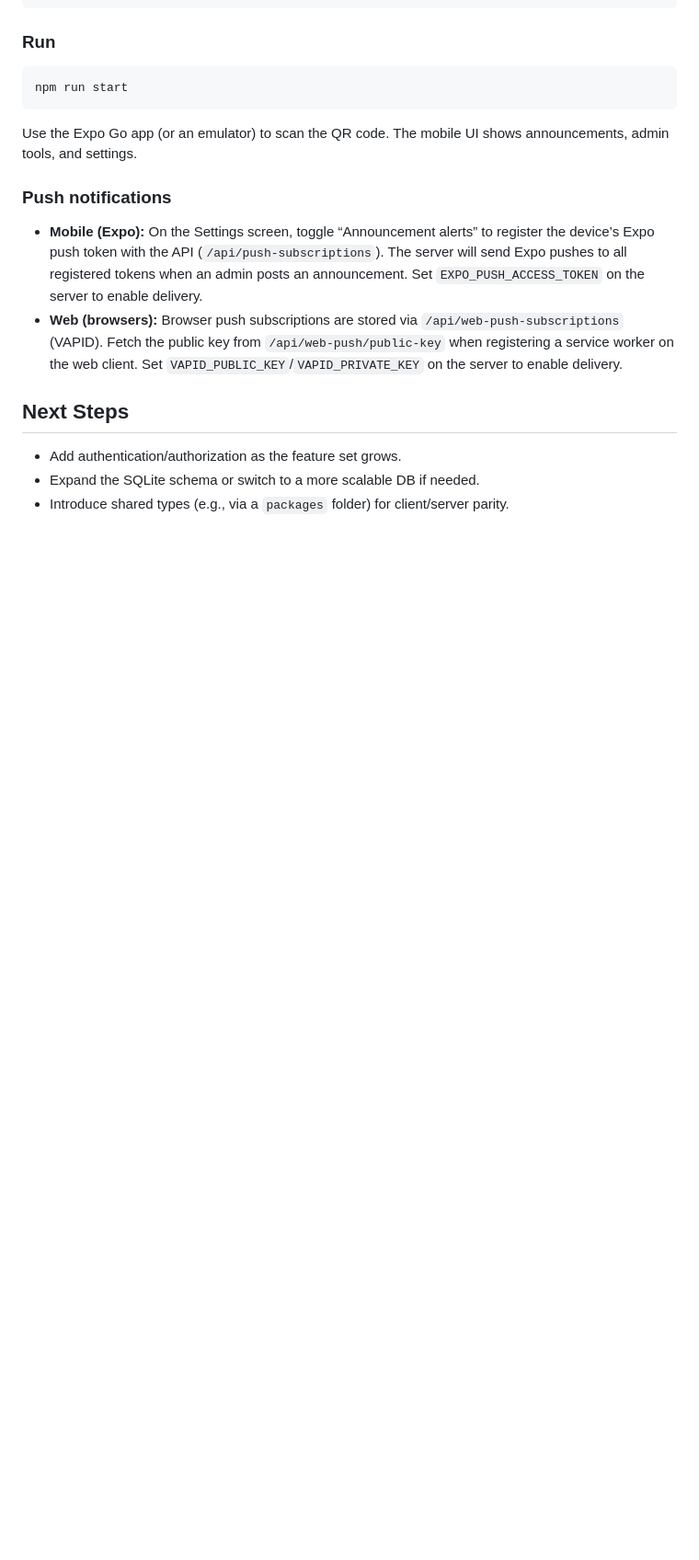
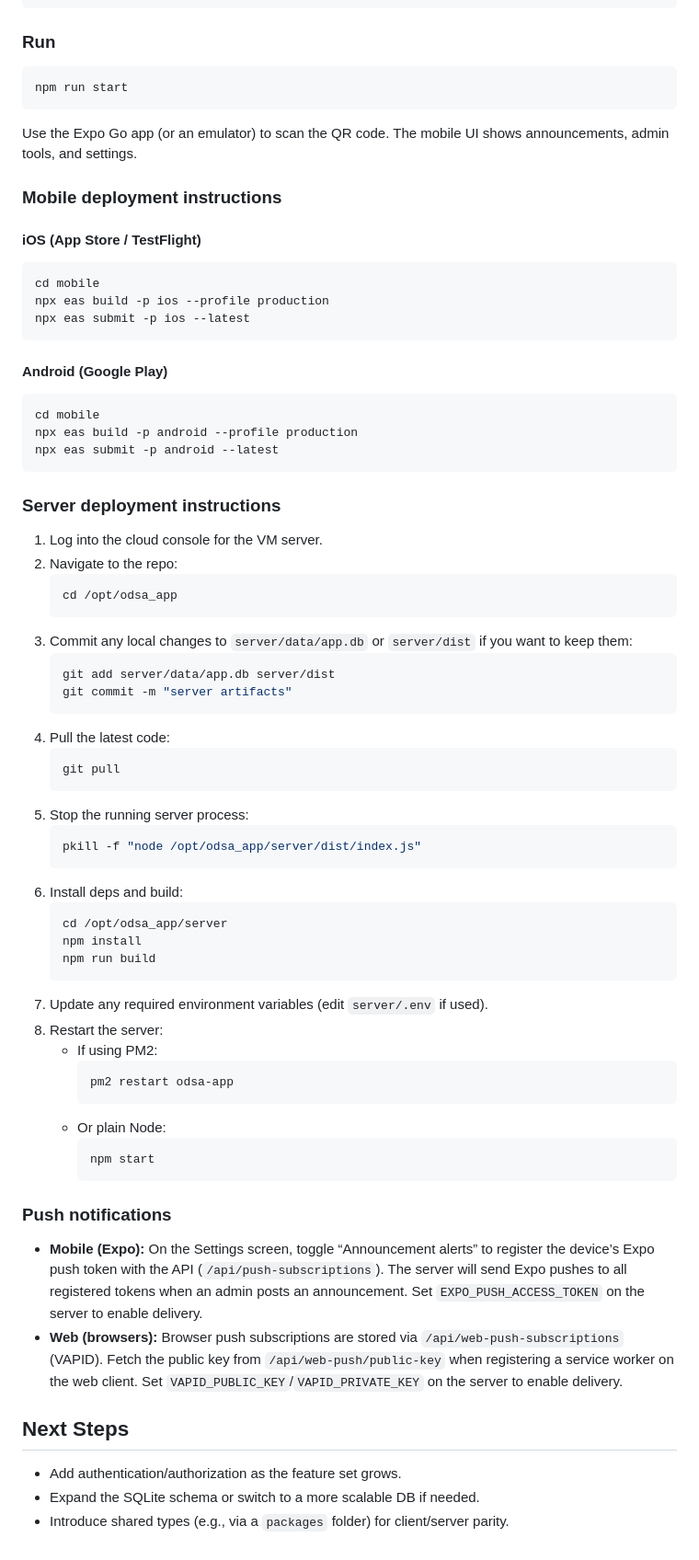
Before and after one commit to ryanbeasley/odsa_app, a Markdown page: README.md, the part around the change. Shown: that part at 92% size. GitHub-like rendering; blank space fills up the shorter version.

Commit message:
update deployment instructions and include auto deploy for google play
remove the bad thing

````diff
--- a/README.md
+++ b/README.md
@@ -103,6 +103,61 @@ npm run start
 
 Use the Expo Go app (or an emulator) to scan the QR code. The mobile UI shows announcements, admin tools, and settings.
 
+### Mobile deployment instructions
+
+#### iOS (App Store / TestFlight)
+
+```bash
+cd mobile
+npx eas build -p ios --profile production
+npx eas submit -p ios --latest
+```
+
+#### Android (Google Play)
+
+```bash
+cd mobile
+npx eas build -p android --profile production
+npx eas submit -p android --latest
+```
+
+### Server deployment instructions
+
+1. Log into the cloud console for the VM server.
+2. Navigate to the repo:
+   ```bash
+   cd /opt/odsa_app
+   ```
+3. Commit any local changes to `server/data/app.db` or `server/dist` if you want to keep them:
+   ```bash
+   git add server/data/app.db server/dist
+   git commit -m "server artifacts"
+   ```
+4. Pull the latest code:
+   ```bash
+   git pull
+   ```
+5. Stop the running server process:
+   ```bash
+   pkill -f "node /opt/odsa_app/server/dist/index.js"
+   ```
+6. Install deps and build:
+   ```bash
+   cd /opt/odsa_app/server
+   npm install
+   npm run build
+   ```
+7. Update any required environment variables (edit `server/.env` if used).
+8. Restart the server:
+   - If using PM2:
+     ```bash
+     pm2 restart odsa-app
+     ```
+   - Or plain Node:
+     ```bash
+     npm start
+     ```
+
 ### Push notifications
 
 - **Mobile (Expo):** On the Settings screen, toggle “Announcement alerts” to register the device’s Expo push token with the API (`/api/push-subscriptions`). The server will send Expo pushes to all registered tokens when an admin posts an announcement. Set `EXPO_PUSH_ACCESS_TOKEN` on the server to enable delivery.
````
